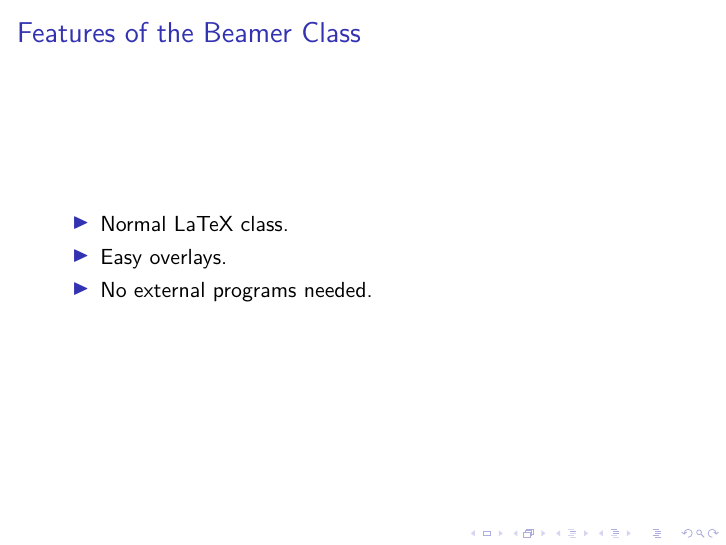
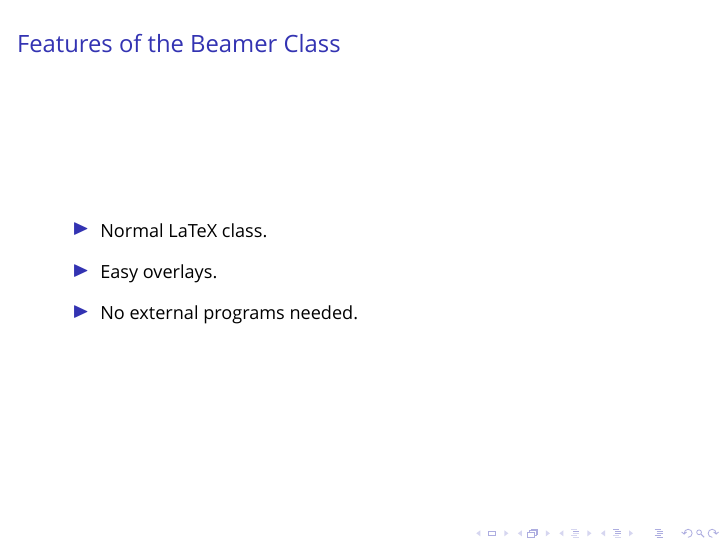
Before and after one commit to newnuy/tex, LaTeX slides (template/XeLaTeX/slide/main.tex): page 5 of 5. Compiled offline with XeLaTeX; a missing font is replaced by an installed copy or a similar font.

Commit message:
[template][XeLaTeX][slide] some code about fonts and CJK fonts

```diff
--- a/template/XeLaTeX/slide/main.tex
+++ b/template/XeLaTeX/slide/main.tex
@@ -1,6 +1,54 @@
 \documentclass{beamer}
 
 % \usepackage{beamerthemesplit} // Activate for custom appearance
+
+% by me begin
+
+% for font support
+\usepackage{fontspec,xltxtra,xunicode}
+\defaultfontfeatures{Mapping=tex-text}
+\setromanfont[Mapping=tex-text]{Hoefler Text}
+\setsansfont[Scale=MatchLowercase,Mapping=tex-text]{Gill Sans}
+\setmonofont[Scale=MatchLowercase]{Andale Mono}
+
+% for fonts
+\setmainfont{Times New Roman}
+% for font short name
+\newfontfamily{\CZ}{Zapfino}
+
+% for line space and CJK line break
+\linespread{1.3}
+\XeTeXlinebreaklocale "zh"
+\XeTeXlinebreakskip = 0pt plus 1pt
+
+% for CJK fonts
+\usepackage{xeCJK}
+\setCJKmonofont{WenQuanYi Micro Hei Mono}
+\setCJKsansfont{STSong}
+\setCJKmainfont{STKaiti}
+% for CJK font short name
+\setCJKfamilyfont{STSong}{STSong}
+\newcommand{\CS}{\CJKfamily{STSong}}                  % 华文宋体
+\setCJKfamilyfont{STHeiti}{STHeiti}
+\newcommand{\CH}{\CJKfamily{STHeiti}}                 % 华文黑体
+\setCJKfamilyfont{STKaiti}{STKaiti}
+\newcommand{\CK}{\CJKfamily{STKaiti}}                 % 华文楷体
+\setCJKfamilyfont{STFangsong}{STFangsong}
+\newcommand{\CF}{\CJKfamily{STFangsong}}              % 华文仿宋
+\setCJKfamilyfont{STLiti}{STLiti}
+\newcommand{\CL}{\CJKfamily{STLiti}}                  % 华文隶体
+\setCJKfamilyfont{STXingkai}{STXingkai}
+\newcommand{\CX}{\CJKfamily{STXingkai}}               % 华文行楷
+\setCJKfamilyfont{STXinwei}{STXinwei}
+\newcommand{\CW}{\CJKfamily{STXinwei}}                % 华文新魏
+\setCJKfamilyfont{WenQuanYiMicroHei}{WenQuanYi Micro Hei}
+\newcommand{\CWN}{\CJKfamily{WenQuanYiMicroHei}}      % 文泉驿微米黑, WqyNormal
+\setCJKfamilyfont{WenQuanYiMicroHeiMono}{WenQuanYi Micro Hei Mono}
+\newcommand{\CWM}{\CJKfamily{WenQuanYiMicroHeiMono}}  % 文泉驿等宽微米黑, WqyMono
+
+
+% by me end
+
 
 \title{Example Presentation Created with the Beamer Package}
 \author{Till Tantau}
```
